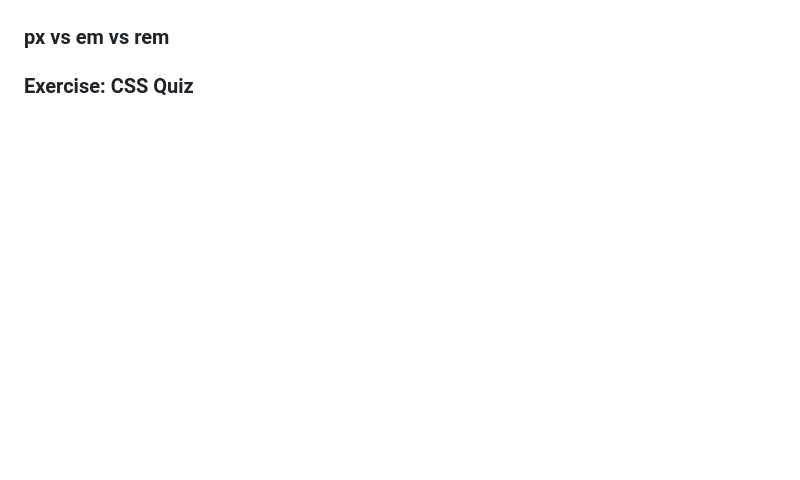
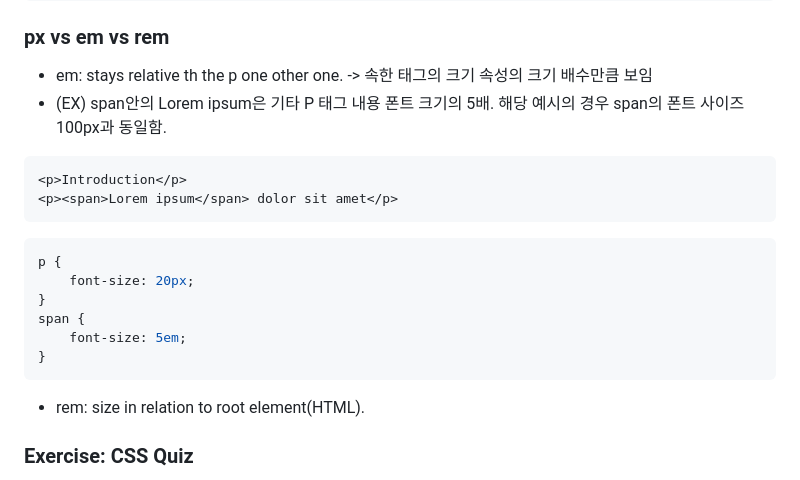
Before and after one commit to hjbyeon15/TIL, a Markdown page: WebDeveloper2021/Section6_CSS.md, the part around the change printed below. Drawn GitHub-style; blank space fills up the shorter version.

````diff
--- a/WebDeveloper2021/Section6_CSS.md
+++ b/WebDeveloper2021/Section6_CSS.md
@@ -56,2 +81,17 @@ p {
 ### px vs em vs rem
+- em: stays relative th the p one other one. -> 속한 태그의 크기 속성의 크기 배수만큼 보임
+- (EX) span안의 Lorem ipsum은 기타 P 태그 내용 폰트 크기의 5배. 해당 예시의 경우 span의 폰트 사이즈 100px과 동일함.
+```html
+<p>Introduction</p>
+<p><span>Lorem ipsum</span> dolor sit amet</p>
+```
+```css
+p {
+    font-size: 20px;
+}
+span {
+    font-size: 5em;
+}
+```
+- rem: size in relation to root element(HTML).
 ### Exercise: CSS Quiz
````
Also changed, not shown: other parts of WebDeveloper2021/Section6_CSS.md (+27 -0 lines), WebDeveloper2021/img/KakaoTalk_20210120_213807934.jpg (added), 6 other files.
